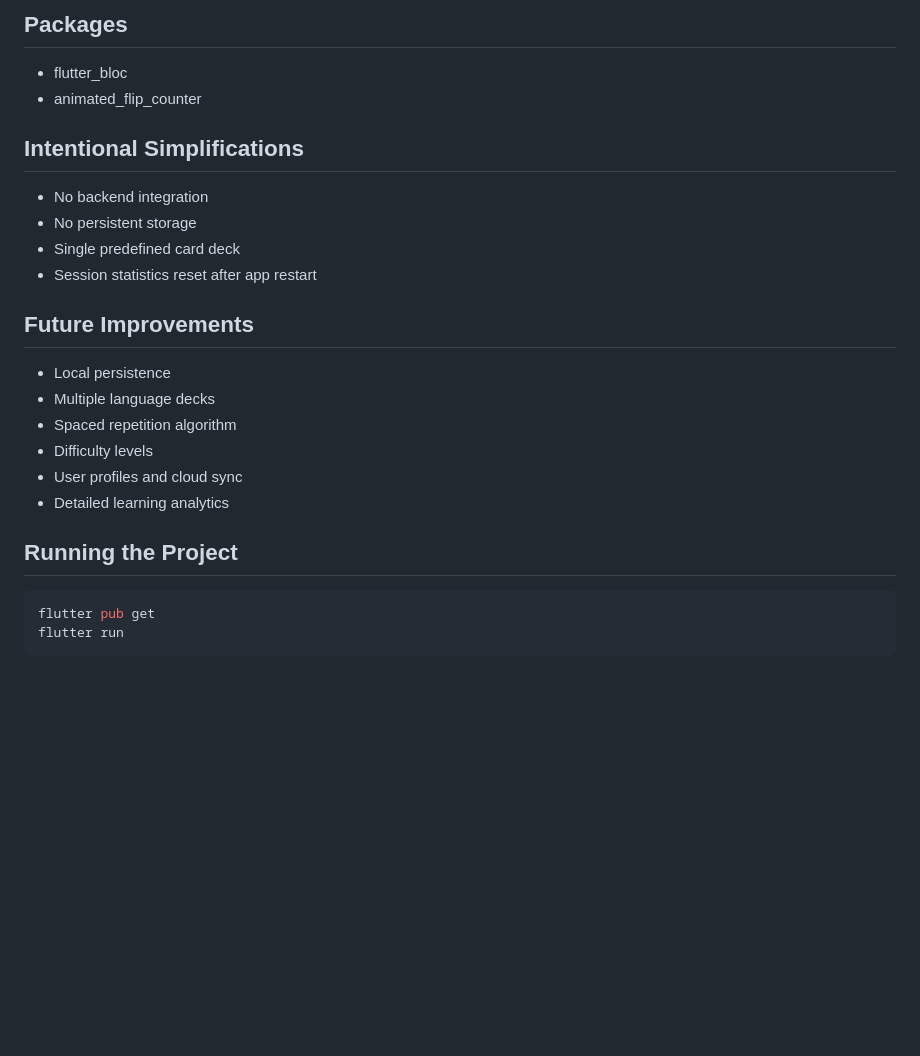
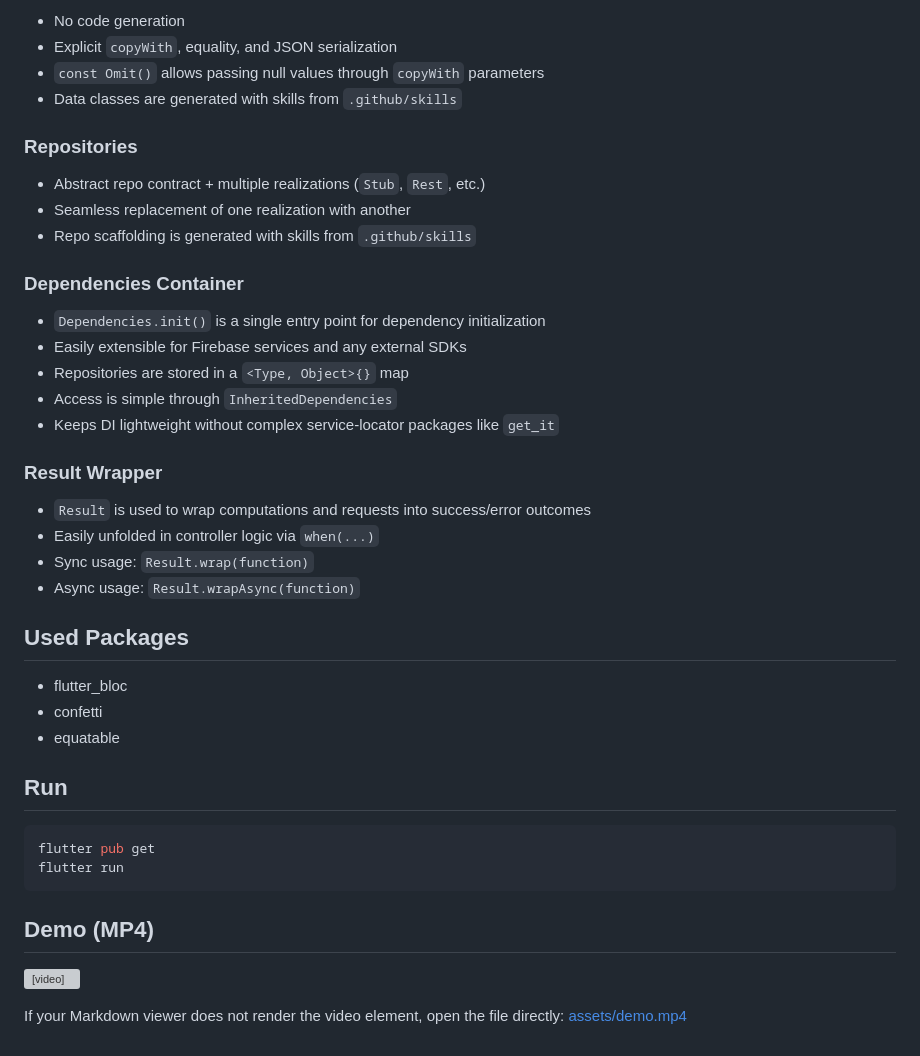
Before and after one commit to nikolay-potehin/cards-test-task, a Markdown page: README.md, the part around one of its changes. Rendered like a GitHub page; blank space fills up the shorter version; grey boxes are pictures that could not be loaded.

````diff
--- a/README.md
+++ b/README.md
@@ -74,28 +62,45 @@ lib/
 
-## Packages
+- No code generation
+- Explicit `copyWith`, equality, and JSON serialization
+- `const Omit()` allows passing null values through `copyWith` parameters
+- Data classes are generated with skills from `.github/skills`
 
-* flutter_bloc
-* animated_flip_counter
+### Repositories
 
-## Intentional Simplifications
+- Abstract repo contract + multiple realizations (`Stub`, `Rest`, etc.)
+- Seamless replacement of one realization with another
+- Repo scaffolding is generated with skills from `.github/skills`
 
-* No backend integration
-* No persistent storage
-* Single predefined card deck
-* Session statistics reset after app restart
+### Dependencies Container
 
-## Future Improvements
+- `Dependencies.init()` is a single entry point for dependency initialization
+- Easily extensible for Firebase services and any external SDKs
+- Repositories are stored in a `<Type, Object>{}` map
+- Access is simple through `InheritedDependencies`
+- Keeps DI lightweight without complex service-locator packages like `get_it`
 
-* Local persistence
-* Multiple language decks
-* Spaced repetition algorithm
-* Difficulty levels
-* User profiles and cloud sync
-* Detailed learning analytics
+### Result Wrapper
 
-## Running the Project
+- `Result` is used to wrap computations and requests into success/error outcomes
+- Easily unfolded in controller logic via `when(...)`
+- Sync usage: `Result.wrap(function)`
+- Async usage: `Result.wrapAsync(function)`
+
+## Used Packages
+
+- flutter_bloc
+- confetti
+- equatable
+
+## Run
 
 ```bash
 flutter pub get
 flutter run
 ```
+
+## Demo (MP4)
+
+<video src="assets/demo.mp4" controls muted width="50%"></video>
+
+If your Markdown viewer does not render the video element, open the file directly: [assets/demo.mp4](assets/demo.mp4)
````
Also changed, not shown: other parts of README.md (+43 -55 lines), assets/completed.png (added), assets/progress.png (added), assets/swipe.png (added), 1 other file.
